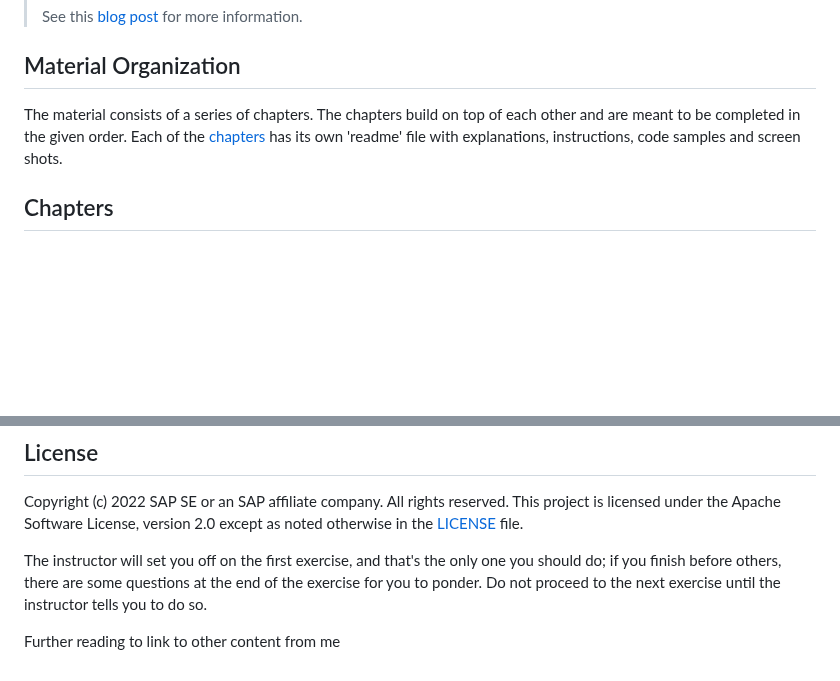
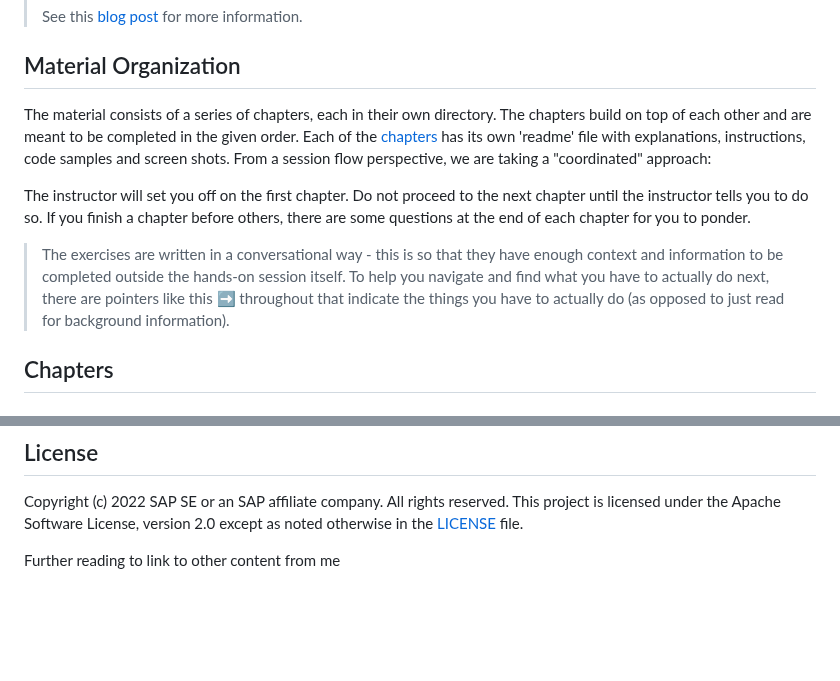
Before and after one commit to SAP-samples/ui5-exercises-codejam, a Markdown page: README.md, 2 parts joined by grey strips. GitHub-like rendering; folded sections open; blank space fills up the shorter version.

Commit message:
add session flow explanations

```diff
--- a/README.md
+++ b/README.md
@@ -37,7 +37,11 @@ See this example:
 
 ## Material Organization
 
-The material consists of a series of chapters. The chapters build on top of each other and are meant to be completed in the given order. Each of the [chapters](/chapters/) has its own 'readme' file with explanations, instructions, code samples and screen shots.
+The material consists of a series of chapters, each in their own directory. The chapters build on top of each other and are meant to be completed in the given order. Each of the [chapters](/chapters/) has its own 'readme' file with explanations, instructions, code samples and screen shots. From a session flow perspective, we are taking a "coordinated" approach:
+
+The instructor will set you off on the first chapter. Do not proceed to the next chapter until the instructor tells you to do so. If you finish a chapter before others, there are some questions at the end of each chapter for you to ponder.
+
+> The exercises are written in a conversational way - this is so that they have enough context and information to be completed outside the hands-on session itself. To help you navigate and find what you have to actually do next, there are pointers like this ➡️ throughout that indicate the things you have to actually do (as opposed to just read for background information).
 
 ## Chapters
 
@@ -80,6 +84,4 @@ If you wish to contribute code, offer fixes or improvements, please send a pull
 Copyright (c) 2022 SAP SE or an SAP affiliate company. All rights reserved. This project is licensed under the Apache Software License, version 2.0 except as noted otherwise in the [LICENSE](/LICENSE) file.
 
 
-The instructor will set you off on the first exercise, and that's the only one you should do; if you finish before others, there are some questions at the end of the exercise for you to ponder. Do not proceed to the next exercise until the instructor tells you to do so.
-
 Further reading to link to other content from me
```
